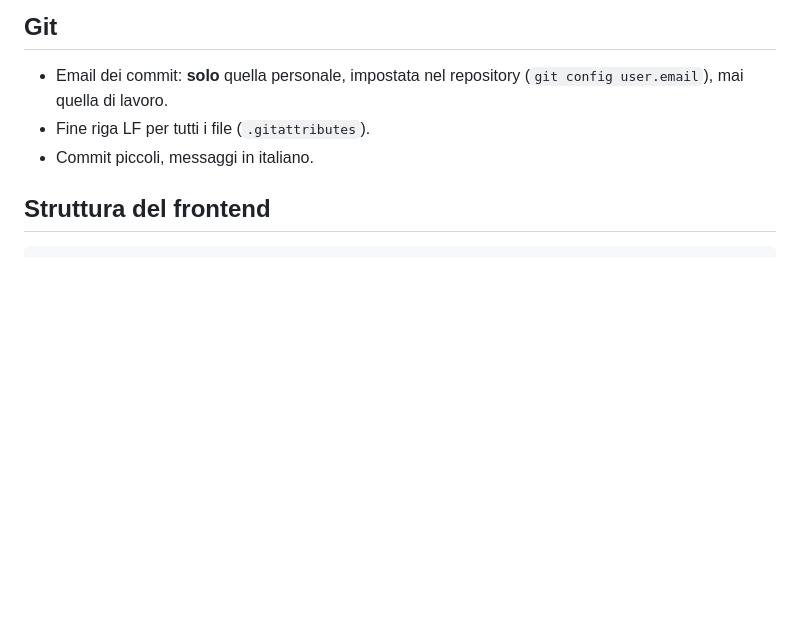
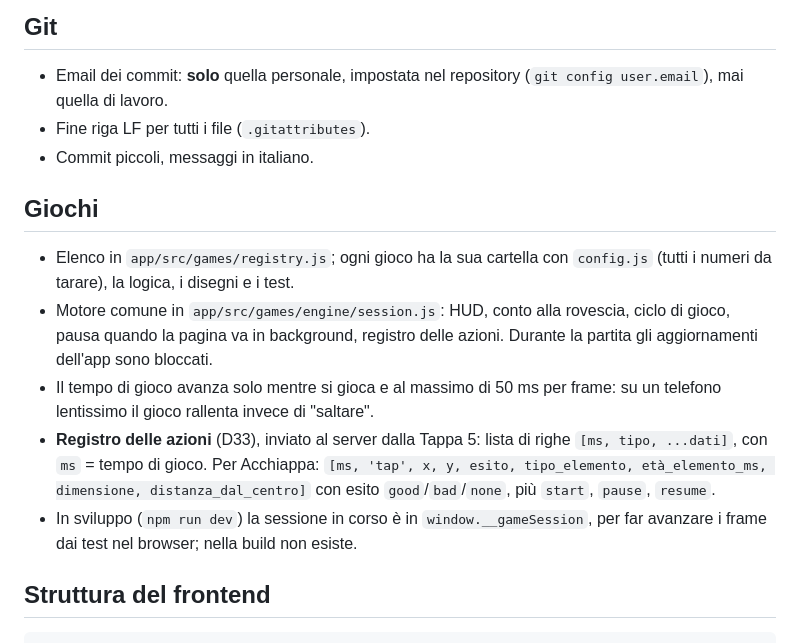
Before and after one commit to OratorioTorchiati/sagra-porcino, a Markdown page: docs/SVILUPPO.md, the part around the change. Rendered like a GitHub page; blank space fills up the shorter version.

````diff
--- a/docs/SVILUPPO.md
+++ b/docs/SVILUPPO.md
@@ -70,6 +70,14 @@ Automatico: **ogni push sul branch `main`** avvia il workflow `.github/workflows
 - Fine riga LF per tutti i file (`.gitattributes`).
 - Commit piccoli, messaggi in italiano.
 
+## Giochi
+
+- Elenco in `app/src/games/registry.js`; ogni gioco ha la sua cartella con `config.js` (tutti i numeri da tarare), la logica, i disegni e i test.
+- Motore comune in `app/src/games/engine/session.js`: HUD, conto alla rovescia, ciclo di gioco, pausa quando la pagina va in background, registro delle azioni. Durante la partita gli aggiornamenti dell'app sono bloccati.
+- Il tempo di gioco avanza solo mentre si gioca e al massimo di 50 ms per frame: su un telefono lentissimo il gioco rallenta invece di "saltare".
+- **Registro delle azioni** (D33), inviato al server dalla Tappa 5: lista di righe `[ms, tipo, ...dati]`, con `ms` = tempo di gioco. Per Acchiappa: `[ms, 'tap', x, y, esito, tipo_elemento, età_elemento_ms, dimensione, distanza_dal_centro]` con esito `good`/`bad`/`none`, più `start`, `pause`, `resume`.
+- In sviluppo (`npm run dev`) la sessione in corso è in `window.__gameSession`, per far avanzare i frame dai test nel browser; nella build non esiste.
+
 ## Struttura del frontend
 
 ```
````
Also changed, not shown: docs/05-DECISIONI.md (+4 -0 lines).
